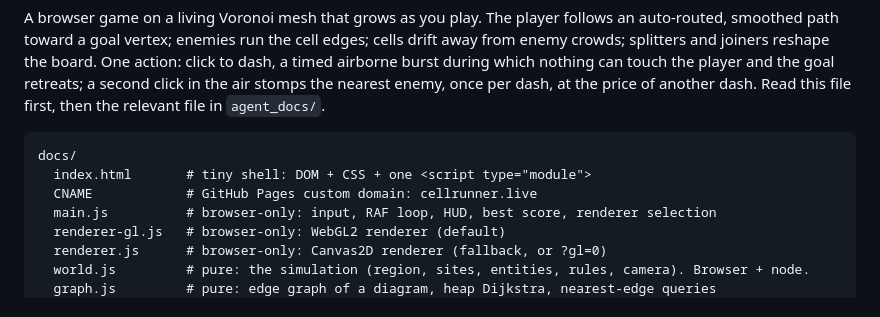
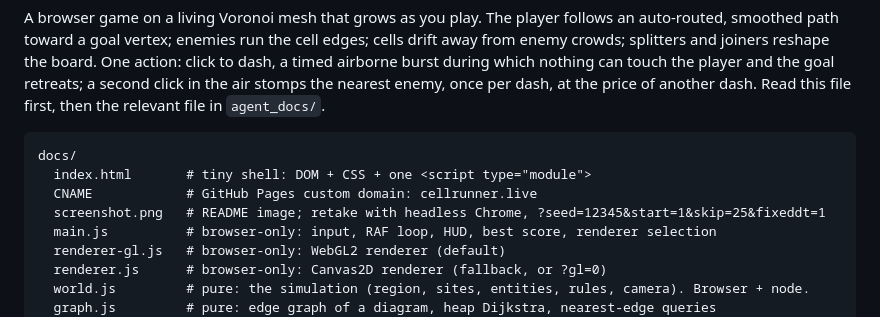
Before and after one commit to wistrand/cellrunner, a Markdown page: CLAUDE.md, the part around the change. GitHub-like rendering.

```diff
--- a/CLAUDE.md
+++ b/CLAUDE.md
@@ -11,6 +11,7 @@ first, then the relevant file in `agent_docs/`.
 docs/
   index.html       # tiny shell: DOM + CSS + one <script type="module">
   CNAME            # GitHub Pages custom domain: cellrunner.live
+  screenshot.png   # README image; retake with headless Chrome, ?seed=12345&start=1&skip=25&fixeddt=1
   main.js          # browser-only: input, RAF loop, HUD, best score, renderer selection
   renderer-gl.js   # browser-only: WebGL2 renderer (default)
   renderer.js      # browser-only: Canvas2D renderer (fallback, or ?gl=0)
```
Also changed, not shown: README.md (+14 -0 lines), docs/screenshot.png (added), 2 other files.
